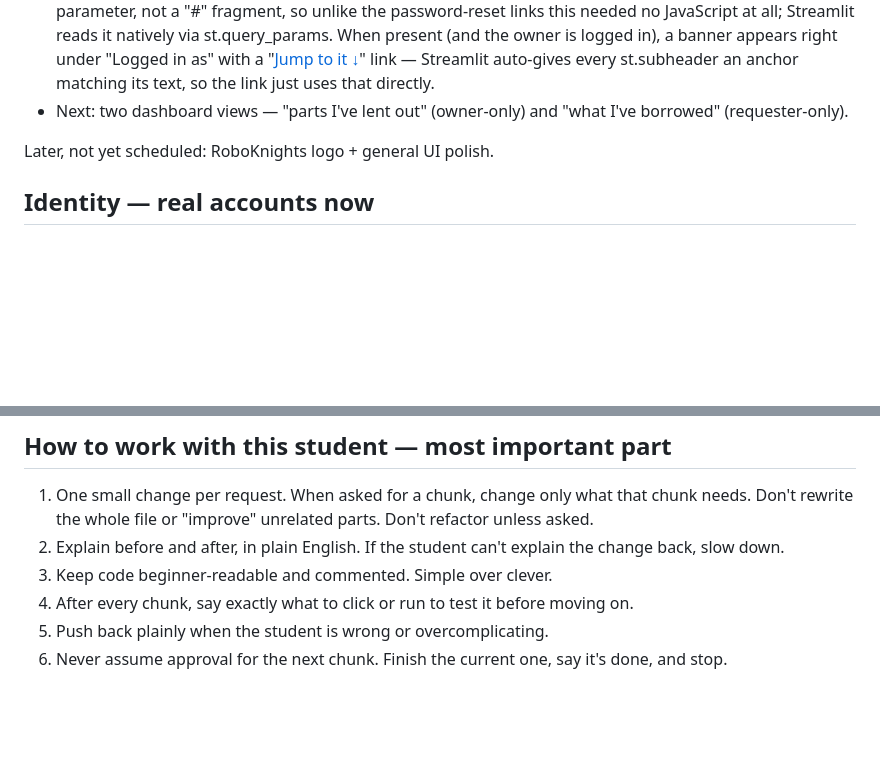
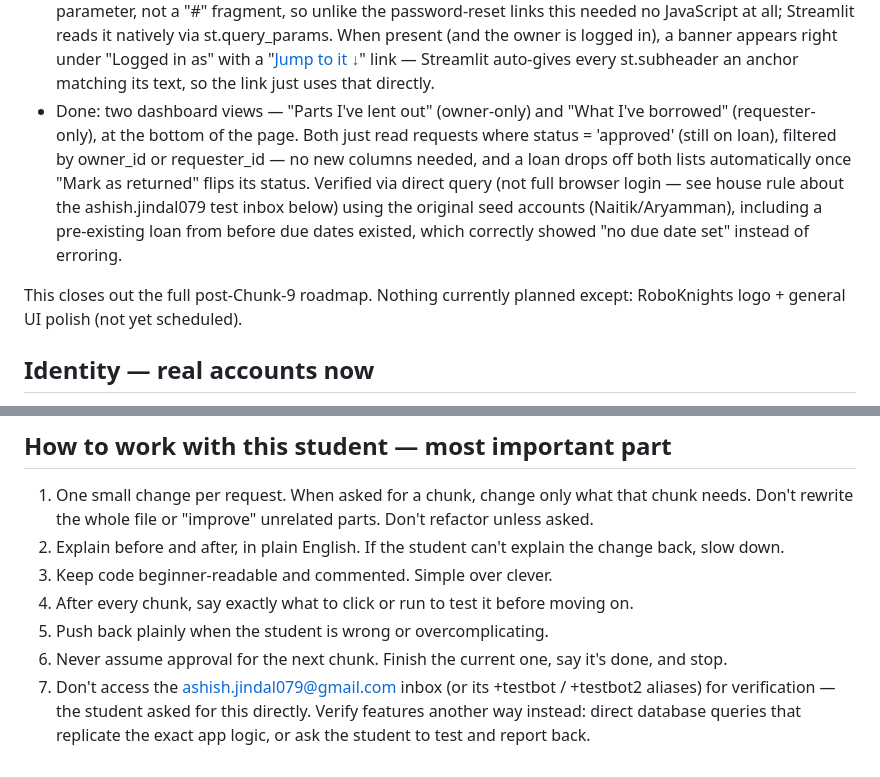
Before and after one commit to roboknights-afk/roboknights-inventory, a Markdown page: CLAUDE.md, 2 parts joined by grey strips. Drawn GitHub-style; blank space fills up the shorter version.

Commit message:
Update project notes: dashboard views shipped, roadmap complete

```diff
--- a/CLAUDE.md
+++ b/CLAUDE.md
@@ -138,10 +138,19 @@ not bundled — see house rule #1 below):
   a "[Jump to it ↓](#requests-for-my-parts)" link — Streamlit auto-gives
   every st.subheader an anchor matching its text, so the link just uses
   that directly.
-- Next: two dashboard views — "parts I've lent out" (owner-only) and
-  "what I've borrowed" (requester-only).
+- Done: two dashboard views — "Parts I've lent out" (owner-only) and
+  "What I've borrowed" (requester-only), at the bottom of the page. Both
+  just read requests where status = 'approved' (still on loan), filtered
+  by owner_id or requester_id — no new columns needed, and a loan drops
+  off both lists automatically once "Mark as returned" flips its status.
+  Verified via direct query (not full browser login — see house rule
+  about the ashish.jindal079 test inbox below) using the original seed
+  accounts (Naitik/Aryamman), including a pre-existing loan from before
+  due dates existed, which correctly showed "no due date set" instead
+  of erroring.
 
-Later, not yet scheduled: RoboKnights logo + general UI polish.
+This closes out the full post-Chunk-9 roadmap. Nothing currently planned
+except: RoboKnights logo + general UI polish (not yet scheduled).
 
 ## Identity — real accounts now
 
@@ -172,3 +181,8 @@ PDF-to-spreadsheet feature.
 5. Push back plainly when the student is wrong or overcomplicating.
 6. Never assume approval for the next chunk. Finish the current one, say
    it's done, and stop.
+7. Don't access the ashish.jindal079@gmail.com inbox (or its +testbot /
+   +testbot2 aliases) for verification — the student asked for this
+   directly. Verify features another way instead: direct database
+   queries that replicate the exact app logic, or ask the student to
+   test and report back.
```
